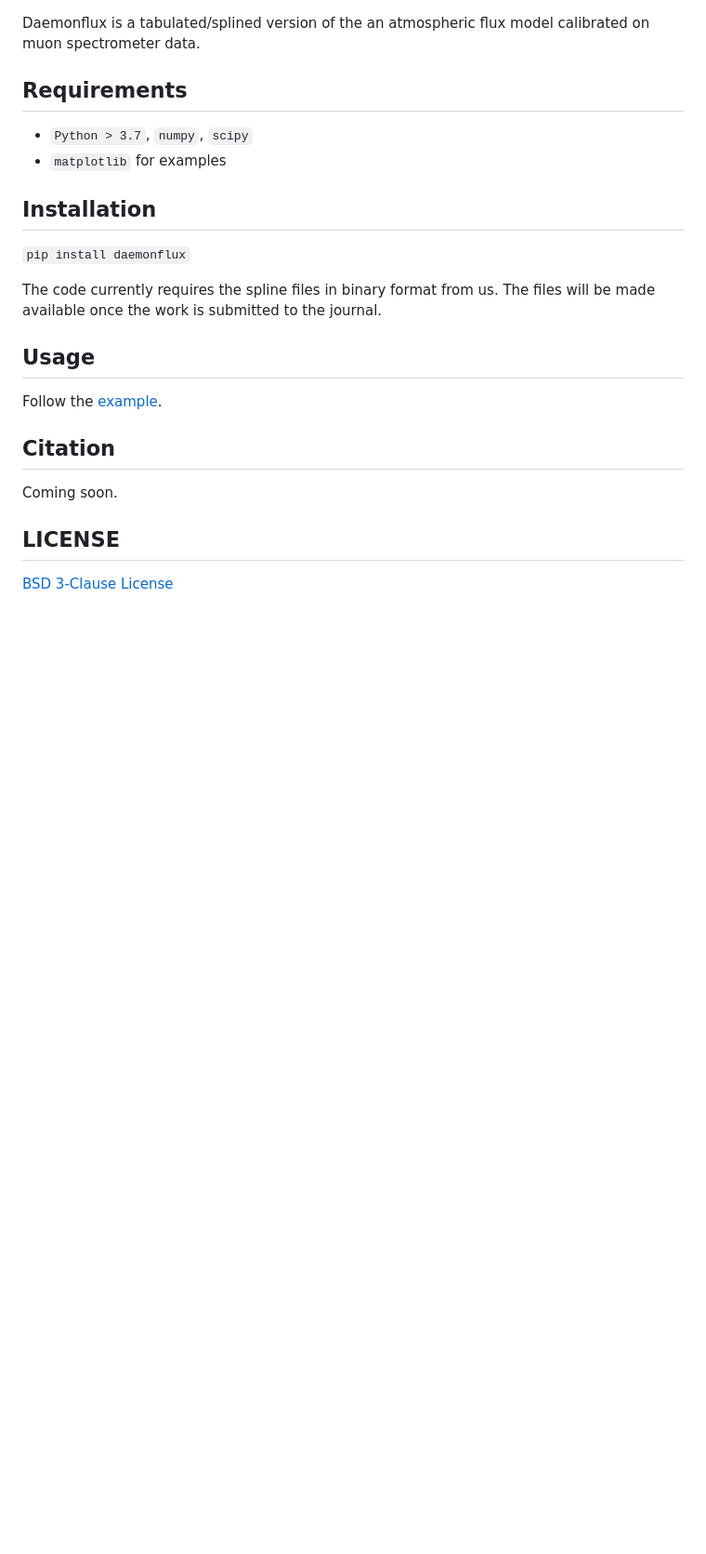
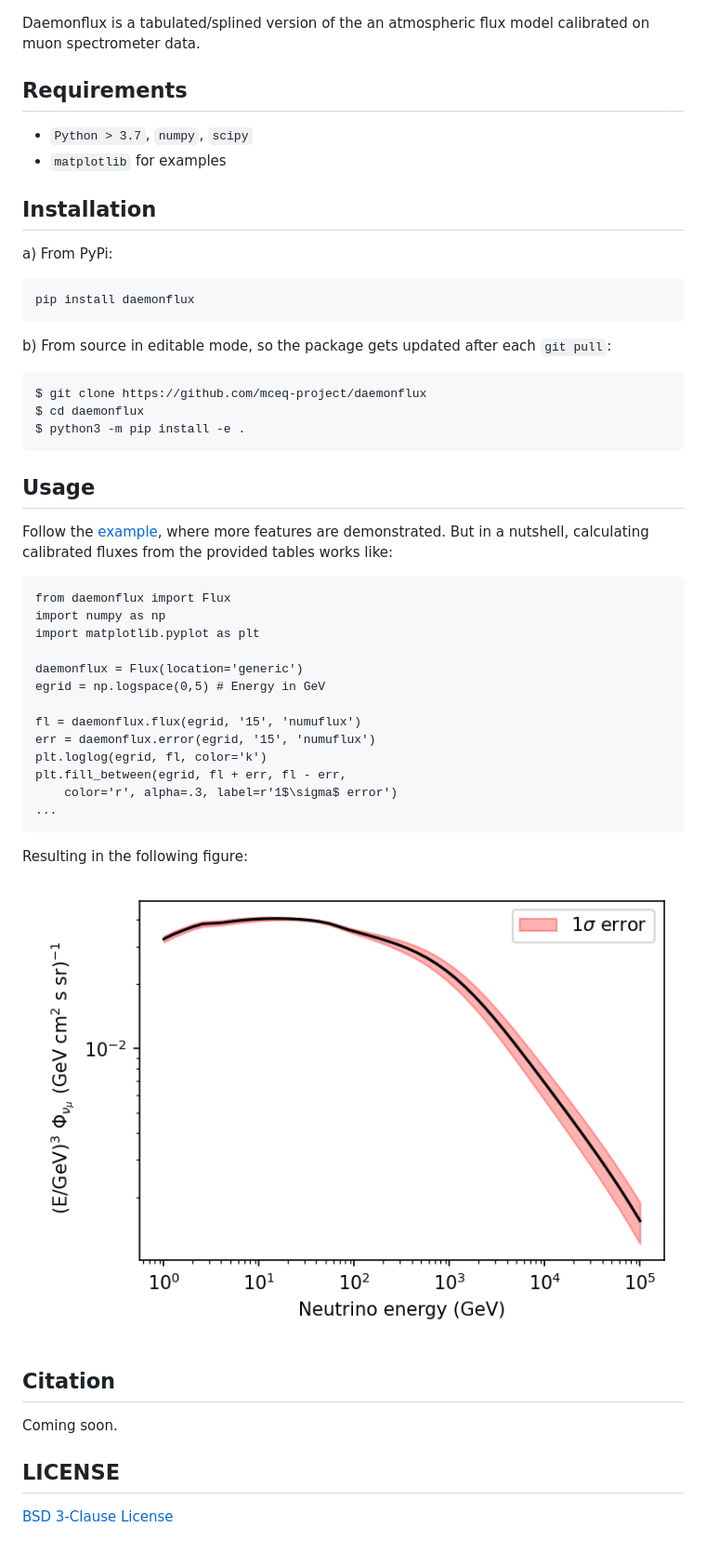
Before and after one commit to mceq-project/daemonflux, a Markdown page: README.md, the part around the change. Shown at 93% size. Drawn GitHub-style; pictures changed too: flux_example.png (added); blank space fills up the shorter version.

````diff
--- a/README.md
+++ b/README.md
@@ -7,14 +7,38 @@ Daemonflux is a tabulated/splined version of the an atmospheric flux model calib
  * `matplotlib` for examples
 
 ## Installation
+a) From PyPi:
 
-`pip install daemonflux`
+    pip install daemonflux
 
-The code currently requires the spline files in binary format from us. The files will be made available once the work is submitted to the journal.
+b) From source in editable mode, so the package gets updated after each `git pull`:
+```bash
+$ git clone https://github.com/mceq-project/daemonflux
+$ cd daemonflux
+$ python3 -m pip install -e .
+```
 
 ## Usage
 
-Follow the [example](examples/example.ipynb).
+Follow the [example](examples/example.ipynb), where more features are demonstrated. But in a nutshell, calculating calibrated fluxes from the provided tables works like:
+
+    from daemonflux import Flux
+    import numpy as np
+    import matplotlib.pyplot as plt
+
+    daemonflux = Flux(location='generic')
+    egrid = np.logspace(0,5) # Energy in GeV
+
+    fl = daemonflux.flux(egrid, '15', 'numuflux')
+    err = daemonflux.error(egrid, '15', 'numuflux')
+    plt.loglog(egrid, fl, color='k')
+    plt.fill_between(egrid, fl + err, fl - err,
+        color='r', alpha=.3, label=r'1$\sigma$ error')
+    ...
+
+Resulting in the following figure:
+
+![Muon Neutrino Flux plot](flux_example.png "Muon neutrino flux scaled by $E^3$ for clarity.")
 
 ## Citation
 
````
Also changed, not shown: 5 other files.
